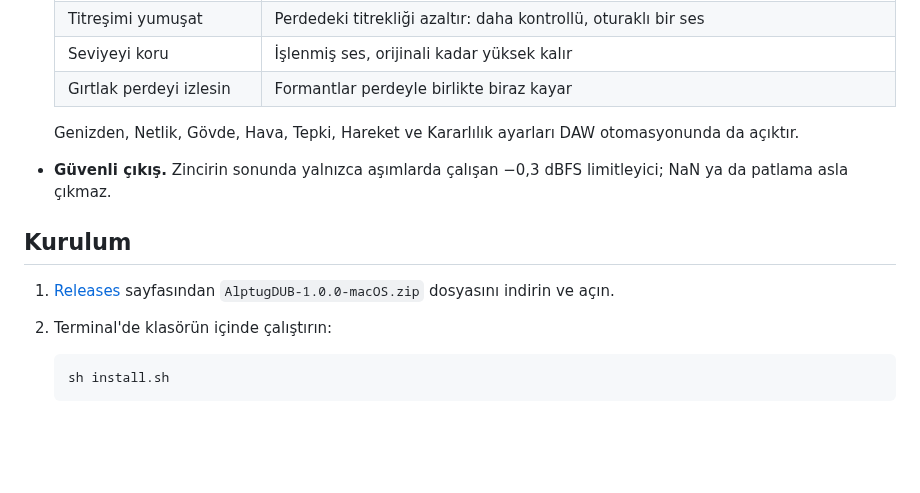
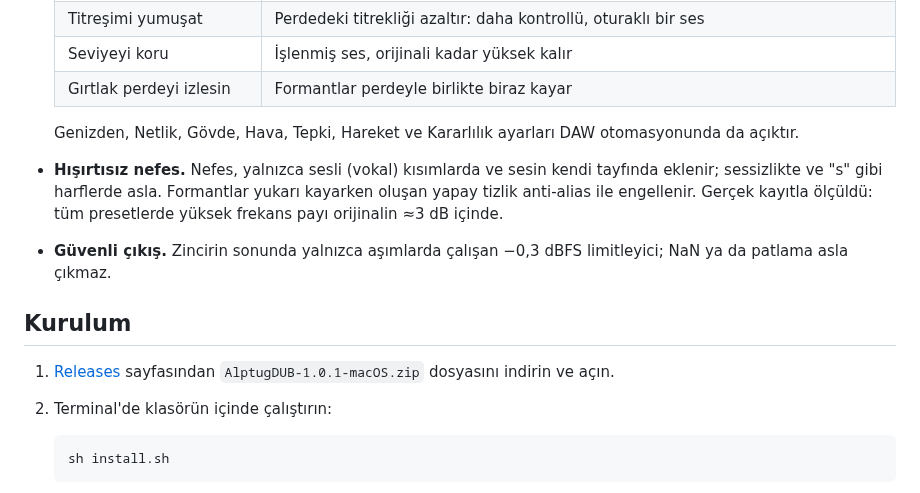
Before and after one commit to AlptugDag/AlptugDUB, a Markdown page: README.md, the part around the change. Rendered like a GitHub page; blank space fills up the shorter version.

````diff
--- a/README.md
+++ b/README.md
@@ -40,11 +40,12 @@ kendisini dönüştürür.
   | Gırtlak perdeyi izlesin | Formantlar perdeyle birlikte biraz kayar |
 
   Genizden, Netlik, Gövde, Hava, Tepki, Hareket ve Kararlılık ayarları DAW otomasyonunda da açıktır.
+- **Hışırtısız nefes.** Nefes, yalnızca sesli (vokal) kısımlarda ve sesin kendi tayfında eklenir; sessizlikte ve "s" gibi harflerde asla. Formantlar yukarı kayarken oluşan yapay tizlik anti-alias ile engellenir. Gerçek kayıtla ölçüldü: tüm presetlerde yüksek frekans payı orijinalin ≈3 dB içinde.
 - **Güvenli çıkış.** Zincirin sonunda yalnızca aşımlarda çalışan −0,3 dBFS limitleyici; NaN ya da patlama asla çıkmaz.
 
 ## Kurulum
 
-1. [Releases](https://github.com/AlptugDag/AlptugDUB/releases) sayfasından `AlptugDUB-1.0.0-macOS.zip` dosyasını indirin ve açın.
+1. [Releases](https://github.com/AlptugDag/AlptugDUB/releases) sayfasından `AlptugDUB-1.0.1-macOS.zip` dosyasını indirin ve açın.
 2. Terminal'de klasörün içinde çalıştırın:
 
    ```bash
````
Also changed, not shown: docs/about.png, docs/screenshot.png, 5 other files.
